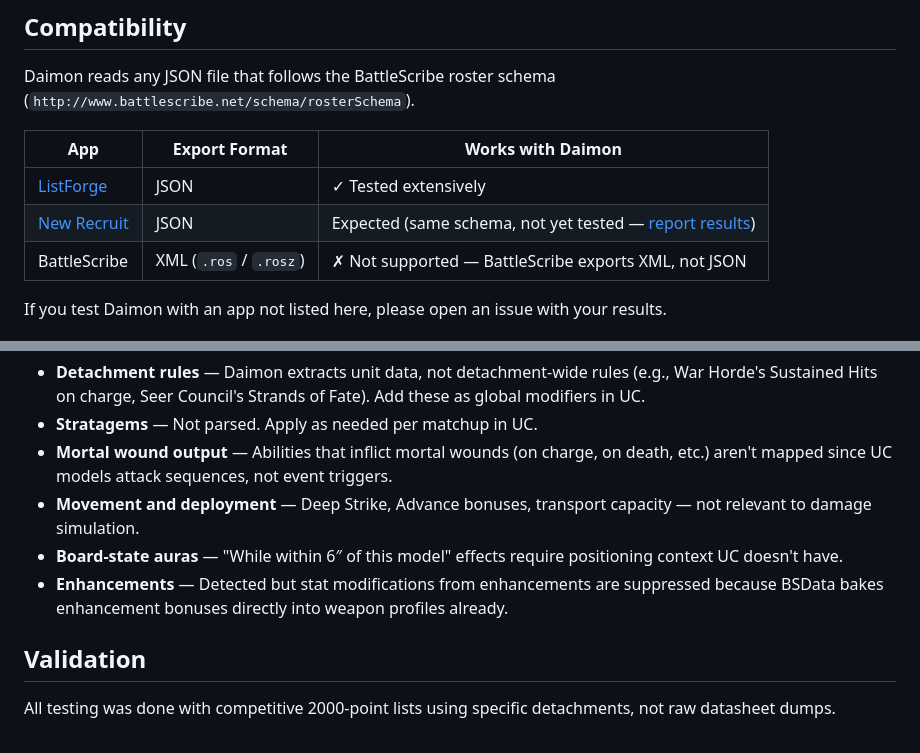
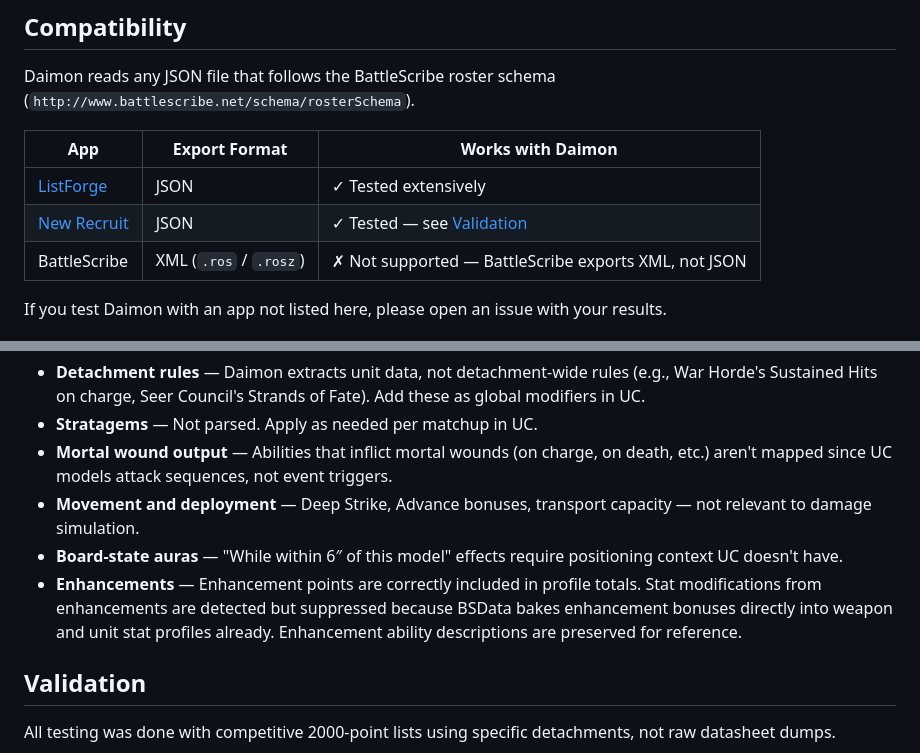
Before and after one commit to LostWhen/daimon, a Markdown page: README.md, 2 parts joined by grey strips. Drawn GitHub-style.

```diff
--- a/README.md
+++ b/README.md
@@ -26,7 +26,7 @@ Daimon reads any JSON file that follows the BattleScribe roster schema (`http://
 | App | Export Format | Works with Daimon |
 |-----|-------------|-------------------|
 | [ListForge](https://listforge.club) | JSON | ✓ Tested extensively |
-| [New Recruit](https://www.newrecruit.eu/) | JSON | Expected (same schema, not yet tested — [report results](https://github.com/LostWhen/daimon/issues)) |
+| [New Recruit](https://www.newrecruit.eu/) | JSON | ✓ Tested — see [Validation](#validation) |
 | BattleScribe | XML (`.ros` / `.rosz`) | ✗ Not supported — BattleScribe exports XML, not JSON |
 
 If you test Daimon with an app not listed here, please open an issue with your results.
@@ -64,7 +64,7 @@ Some abilities are game-state-dependent and can't be automatically converted. Af
 - **Mortal wound output** — Abilities that inflict mortal wounds (on charge, on death, etc.) aren't mapped since UC models attack sequences, not event triggers.
 - **Movement and deployment** — Deep Strike, Advance bonuses, transport capacity — not relevant to damage simulation.
 - **Board-state auras** — "While within 6″ of this model" effects require positioning context UC doesn't have.
-- **Enhancements** — Detected but stat modifications from enhancements are suppressed because BSData bakes enhancement bonuses directly into weapon profiles already.
+- **Enhancements** — Enhancement points are correctly included in profile totals. Stat modifications from enhancements are detected but suppressed because BSData bakes enhancement bonuses directly into weapon and unit stat profiles already. Enhancement ability descriptions are preserved for reference.
 
 ## Validation
 
```
Also changed, not shown: other parts of README.md (+30 -2 lines).
